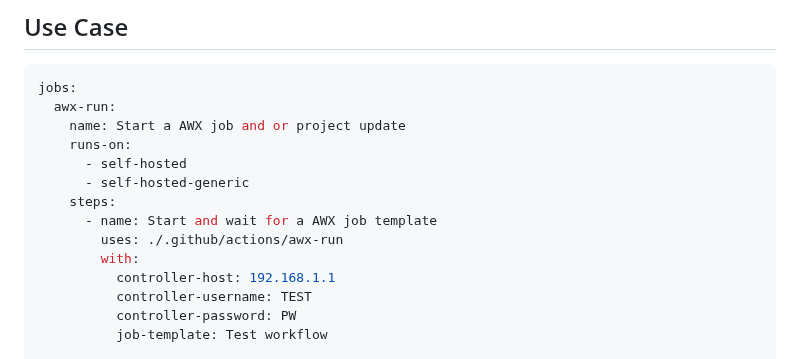
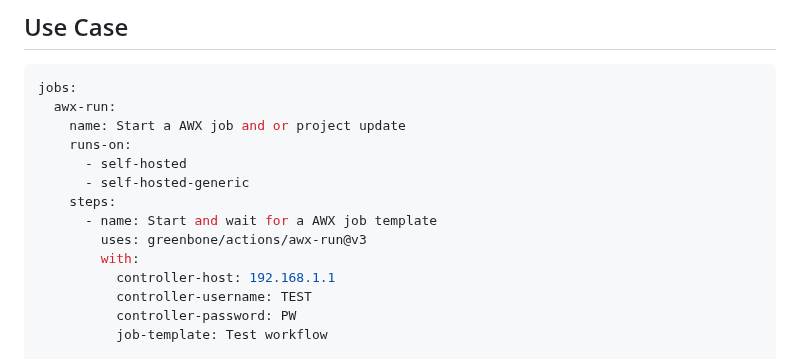
Before and after one commit to greenbone/actions, a Markdown page: awx-run/README.md, the part around the change. Drawn GitHub-style.

Commit message:
Fix: Set the correct action path
Co-authored-by: Björn Ricks <bjoern.ricks@greenbone.net>

```diff
--- a/awx-run/README.md
+++ b/awx-run/README.md
@@ -13,7 +13,7 @@ jobs:
       - self-hosted-generic
     steps:
       - name: Start and wait for a AWX job template
-        uses: ./.github/actions/awx-run
+        uses: greenbone/actions/awx-run@v3
         with:
           controller-host: 192.168.1.1
           controller-username: TEST
```
